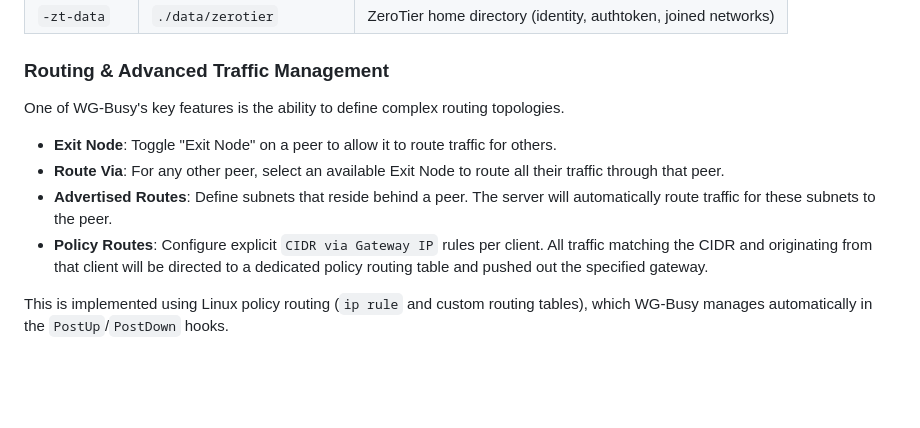
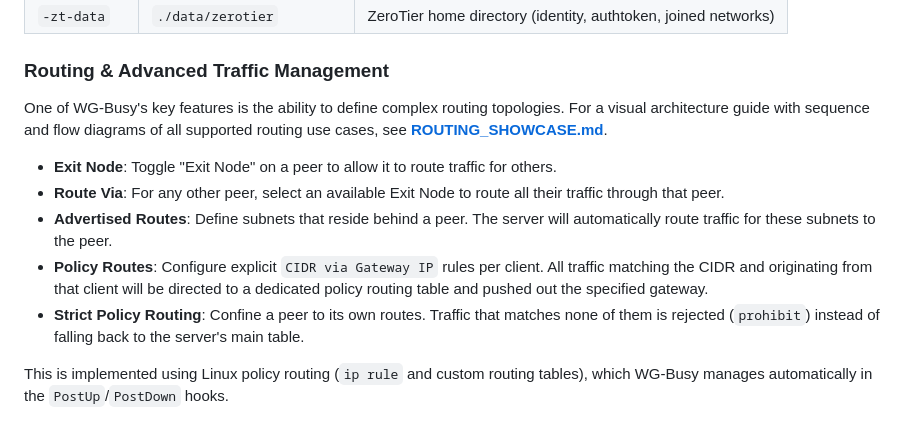
Before and after one commit to yix/wg-busy, a Markdown page: README.md, the part around the change. GitHub-like rendering; blank space fills up the shorter version.

Commit message:
add document showcasing routing capabilities

```diff
--- a/README.md
+++ b/README.md
@@ -87,12 +87,13 @@ The application is configured via CLI flags:
 
 ### Routing & Advanced Traffic Management
 
-One of WG-Busy's key features is the ability to define complex routing topologies.
+One of WG-Busy's key features is the ability to define complex routing topologies. For a visual architecture guide with sequence and flow diagrams of all supported routing use cases, see [**ROUTING_SHOWCASE.md**](ROUTING_SHOWCASE.md).
 
 -   **Exit Node**: Toggle "Exit Node" on a peer to allow it to route traffic for others.
 -   **Route Via**: For any other peer, select an available Exit Node to route all their traffic through that peer.
 -   **Advertised Routes**: Define subnets that reside behind a peer. The server will automatically route traffic for these subnets to the peer.
 -   **Policy Routes**: Configure explicit `CIDR via Gateway IP` rules per client. All traffic matching the CIDR and originating from that client will be directed to a dedicated policy routing table and pushed out the specified gateway.
+-   **Strict Policy Routing**: Confine a peer to its own routes. Traffic that matches none of them is rejected (`prohibit`) instead of falling back to the server's main table.
 
 This is implemented using Linux policy routing (`ip rule` and custom routing tables), which WG-Busy manages automatically in the `PostUp`/`PostDown` hooks.
 
```
Also changed, not shown: ROUTING_SHOWCASE.md (added, +518 -0 lines).
